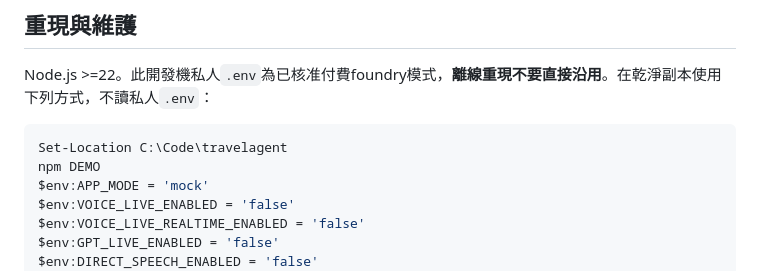
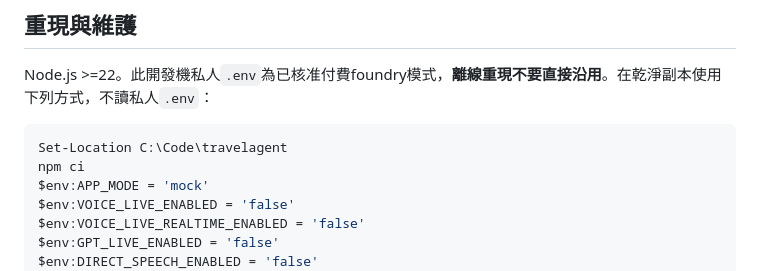
Before and after one commit to punmeng/travel-agent-with-voice-live, a Markdown page: docs/CURRENT-VERSION.md, the part around the change. GitHub-like rendering.

````diff
--- a/docs/CURRENT-VERSION.md
+++ b/docs/CURRENT-VERSION.md
@@ -60,7 +60,7 @@ Node.js >=22。此開發機私人`.env`為已核准付費foundry模式，**離
 
 ```powershell
 Set-Location C:\Code\travelagent
-npm DEMO
+npm ci
 $env:APP_MODE = 'mock'
 $env:VOICE_LIVE_ENABLED = 'false'
 $env:VOICE_LIVE_REALTIME_ENABLED = 'false'
````
Also changed, not shown: README.md (+1 -1 lines), docs/SYSTEM-DESIGN.md (+1 -1 lines).
